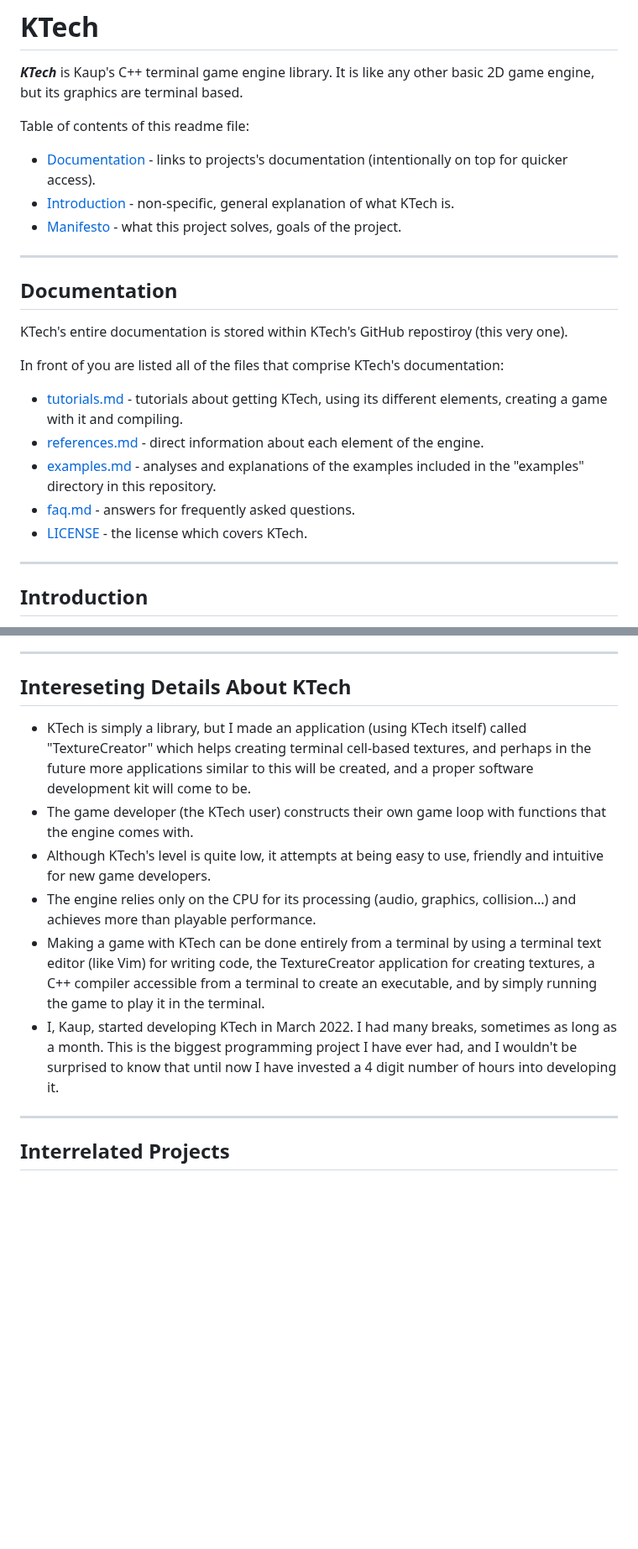
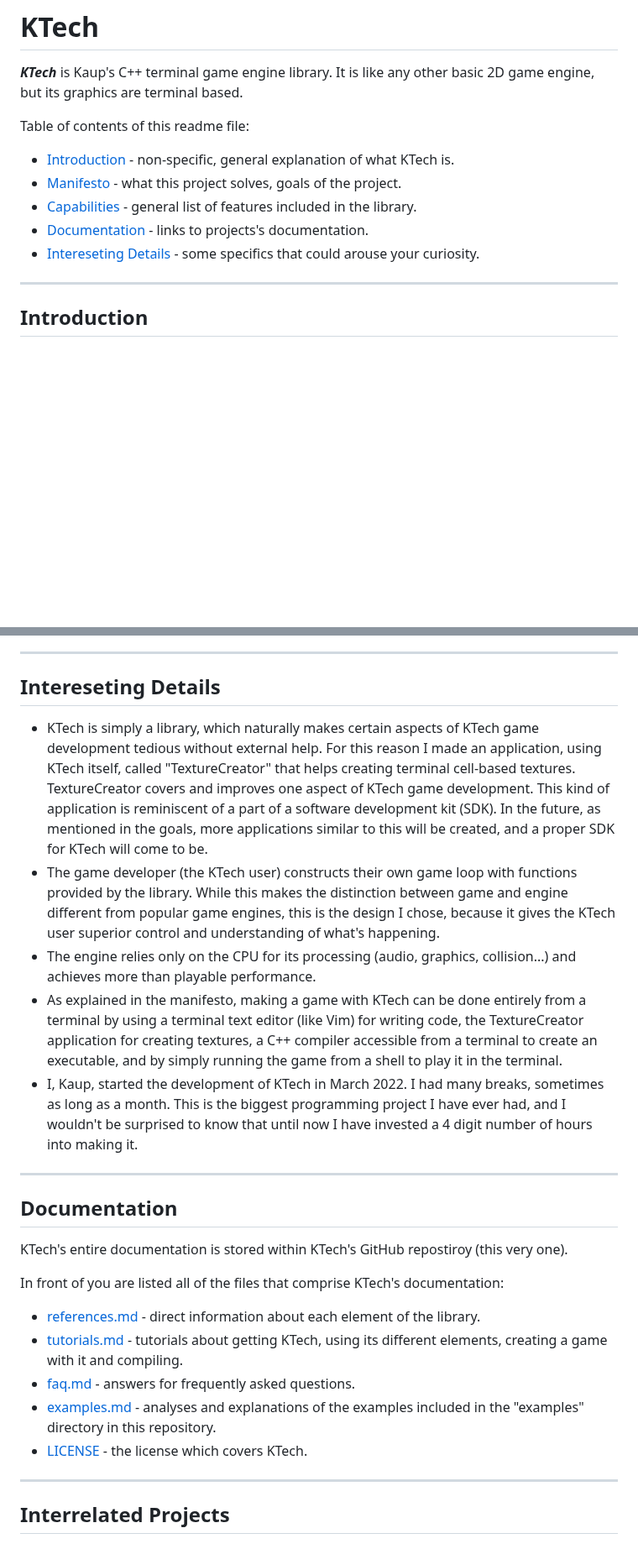
Before and after one commit to TheRealKaup/KTech, a Markdown page: readme.md, 2 parts joined by grey strips. Shown at 84% size. Rendered like a GitHub page; blank space fills up the shorter version.

```diff
--- a/readme.md
+++ b/readme.md
@@ -3,23 +3,11 @@
 ***KTech*** is Kaup's C++ terminal game engine library. It is like any other basic 2D game engine, but its graphics are terminal based.
 
 Table of contents of this readme file:
-- [Documentation](#documentation) - links to projects's documentation (intentionally on top for quicker access).
 - [Introduction](#introduction) - non-specific, general explanation of what KTech is.
 - [Manifesto](#manifesto) - what this project solves, goals of the project.
-
----
-
-## Documentation
-
-KTech's entire documentation is stored within KTech's GitHub repostiroy (this very one).
-
-In front of you are listed all of the files that comprise KTech's documentation:
-
-- [tutorials.md](tutorials.md) - tutorials about getting KTech, using its different elements, creating a game with it and compiling.
-- [references.md](references.md) - direct information about each element of the engine.
-- [examples.md](examples.md) - analyses and explanations of the examples included in the "examples" directory in this repository.
-- [faq.md](faq.md) - answers for frequently asked questions.
-- [LICENSE](LICENSE) - the license which covers KTech.
+- [Capabilities](#capabilities) - general list of features included in the library.
+- [Documentation](#documentation) - links to projects's documentation.
+- [Intereseting Details](#intereseting-details) - some specifics that could arouse your curiosity.
 
 ---
 
@@ -90,14 +77,27 @@ KTech is capable of:
 
 ---
 
-## Intereseting Details About KTech
+## Intereseting Details
 
-- KTech is simply a library, but I made an application (using KTech itself) called "TextureCreator" which helps creating terminal cell-based textures, and perhaps in the future more applications similar to this will be created, and a proper software development kit will come to be.
-- The game developer (the KTech user) constructs their own game loop with functions that the engine comes with.
-- Although KTech's level is quite low, it attempts at being easy to use, friendly and intuitive for new game developers.
+- KTech is simply a library, which naturally makes certain aspects of KTech game development tedious without external help. For this reason I made an application, using KTech itself, called "TextureCreator" that helps creating terminal cell-based textures. TextureCreator covers and improves one aspect of KTech game development. This kind of application is reminiscent of a part of a software development kit (SDK). In the future, as mentioned in the goals, more applications similar to this will be created, and a proper SDK for KTech will come to be.
+- The game developer (the KTech user) constructs their own game loop with functions provided by the library. While this makes the distinction between game and engine different from popular game engines, this is the design I chose, because it gives the KTech user superior control and understanding of what's happening.
 - The engine relies only on the CPU for its processing (audio, graphics, collision...) and achieves more than playable performance.
-- Making a game with KTech can be done entirely from a terminal by using a terminal text editor (like Vim) for writing code, the TextureCreator application for creating textures, a C++ compiler accessible from a terminal to create an executable, and by simply running the game to play it in the terminal.
-- I, Kaup, started developing KTech in March 2022. I had many breaks, sometimes as long as a month. This is the biggest programming project I have ever had, and I wouldn't be surprised to know that until now I have invested a 4 digit number of hours into developing it.
+- As explained in the manifesto, making a game with KTech can be done entirely from a terminal by using a terminal text editor (like Vim) for writing code, the TextureCreator application for creating textures, a C++ compiler accessible from a terminal to create an executable, and by simply running the game from a shell to play it in the terminal.
+- I, Kaup, started the development of KTech in March 2022. I had many breaks, sometimes as long as a month. This is the biggest programming project I have ever had, and I wouldn't be surprised to know that until now I have invested a 4 digit number of hours into making it.
+
+---
+
+## Documentation
+
+KTech's entire documentation is stored within KTech's GitHub repostiroy (this very one).
+
+In front of you are listed all of the files that comprise KTech's documentation:
+
+- [references.md](references.md) - direct information about each element of the library.
+- [tutorials.md](tutorials.md) - tutorials about getting KTech, using its different elements, creating a game with it and compiling.
+- [faq.md](faq.md) - answers for frequently asked questions.
+- [examples.md](examples.md) - analyses and explanations of the examples included in the "examples" directory in this repository.
+- [LICENSE](LICENSE) - the license which covers KTech.
 
 ---
 
```
Also changed, not shown: other parts of readme.md (+1 -2 lines).
